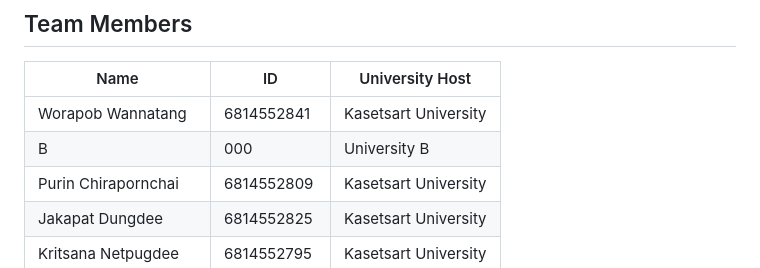
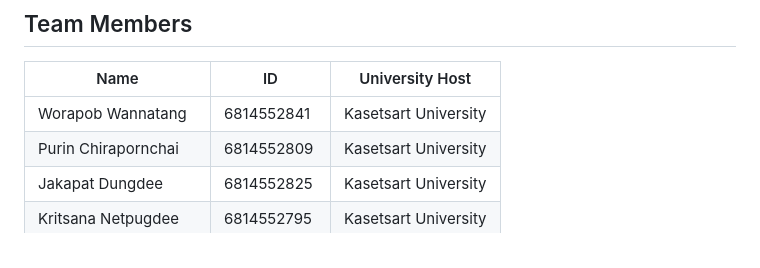
Before and after one commit to PeemChirapornchai/Waste-Management-System, a Markdown page: README.md, the part around the change. Rendered like a GitHub page.

Commit message:
Remove placeholder entry for University B from team members list in README.md

```diff
--- a/README.md
+++ b/README.md
@@ -13,7 +13,6 @@ Text here
 | Name                 | ID         | University Host      |
 | -------------------- | ---------- | -------------------- |
 | Worapob Wannatang    | 6814552841 | Kasetsart University |
-| B                    | 000        | University B         |
 | Purin Chirapornchai  | 6814552809 | Kasetsart University |
 | Jakapat Dungdee      | 6814552825 | Kasetsart University |
 | Kritsana Netpugdee   | 6814552795 | Kasetsart University |
```
